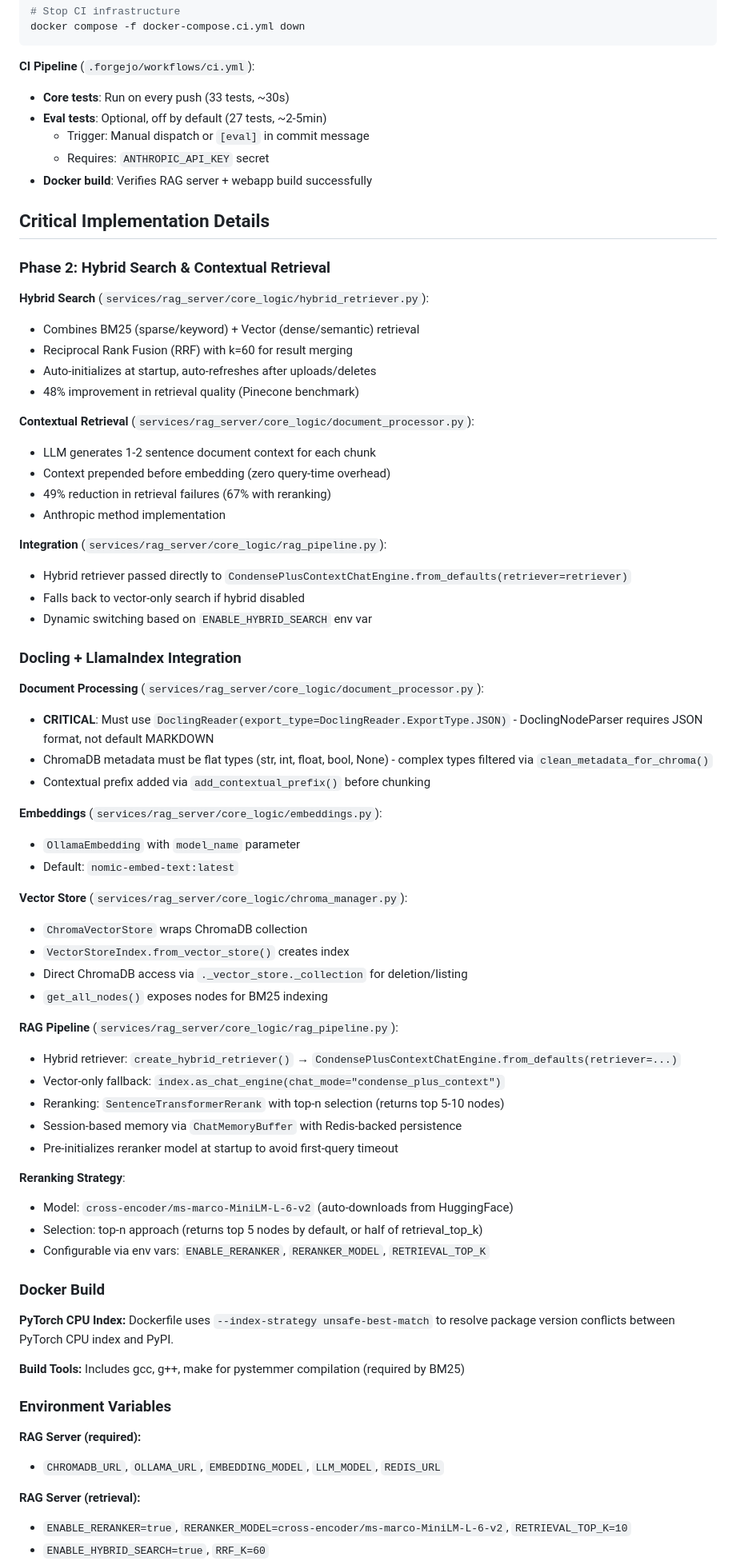
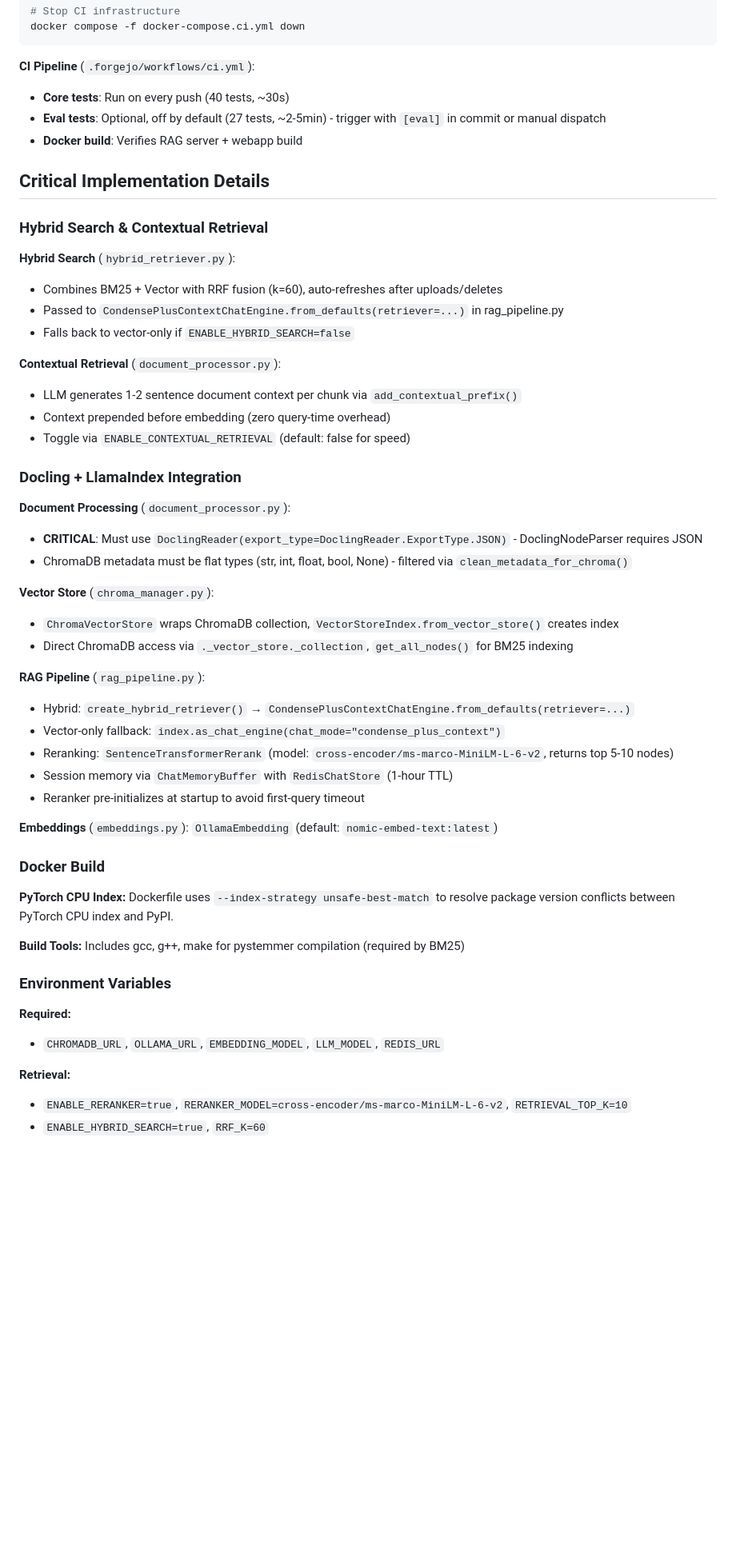
Before and after one commit to gittycat/rag-docling, a Markdown page: CLAUDE.md, the part around one of its changes. Shown at 80% size. GitHub-like rendering; blank space fills up the shorter version.

Commit message:
Review and optimisation of CLAUDE.md

````diff
--- a/CLAUDE.md
+++ b/CLAUDE.md
@@ -152,61 +147,42 @@ docker compose -f docker-compose.ci.yml down
 ```
 
 **CI Pipeline** (`.forgejo/workflows/ci.yml`):
-- **Core tests**: Run on every push (33 tests, ~30s)
-- **Eval tests**: Optional, off by default (27 tests, ~2-5min)
-  - Trigger: Manual dispatch or `[eval]` in commit message
-  - Requires: `ANTHROPIC_API_KEY` secret
-- **Docker build**: Verifies RAG server + webapp build successfully
+- **Core tests**: Run on every push (40 tests, ~30s)
+- **Eval tests**: Optional, off by default (27 tests, ~2-5min) - trigger with `[eval]` in commit or manual dispatch
+- **Docker build**: Verifies RAG server + webapp build
 
 ## Critical Implementation Details
 
-### Phase 2: Hybrid Search & Contextual Retrieval
+### Hybrid Search & Contextual Retrieval
 
-**Hybrid Search** (`services/rag_server/core_logic/hybrid_retriever.py`):
-- Combines BM25 (sparse/keyword) + Vector (dense/semantic) retrieval
-- Reciprocal Rank Fusion (RRF) with k=60 for result merging
-- Auto-initializes at startup, auto-refreshes after uploads/deletes
-- 48% improvement in retrieval quality (Pinecone benchmark)
+**Hybrid Search** (`hybrid_retriever.py`):
+- Combines BM25 + Vector with RRF fusion (k=60), auto-refreshes after uploads/deletes
+- Passed to `CondensePlusContextChatEngine.from_defaults(retriever=...)` in rag_pipeline.py
+- Falls back to vector-only if `ENABLE_HYBRID_SEARCH=false`
 
-**Contextual Retrieval** (`services/rag_server/core_logic/document_processor.py`):
-- LLM generates 1-2 sentence document context for each chunk
+**Contextual Retrieval** (`document_processor.py`):
+- LLM generates 1-2 sentence document context per chunk via `add_contextual_prefix()`
 - Context prepended before embedding (zero query-time overhead)
-- 49% reduction in retrieval failures (67% with reranking)
-- Anthropic method implementation
-
-**Integration** (`services/rag_server/core_logic/rag_pipeline.py`):
-- Hybrid retriever passed directly to `CondensePlusContextChatEngine.from_defaults(retriever=retriever)`
-- Falls back to vector-only search if hybrid disabled
-- Dynamic switching based on `ENABLE_HYBRID_SEARCH` env var
+- Toggle via `ENABLE_CONTEXTUAL_RETRIEVAL` (default: false for speed)
 
 ### Docling + LlamaIndex Integration
 
-**Document Processing** (`services/rag_server/core_logic/document_processor.py`):
-- **CRITICAL**: Must use `DoclingReader(export_type=DoclingReader.ExportType.JSON)` - DoclingNodeParser requires JSON format, not default MARKDOWN
-- ChromaDB metadata must be flat types (str, int, float, bool, None) - complex types filtered via `clean_metadata_for_chroma()`
-- Contextual prefix added via `add_contextual_prefix()` before chunking
+**Document Processing** (`document_processor.py`):
+- **CRITICAL**: Must use `DoclingReader(export_type=DoclingReader.ExportType.JSON)` - DoclingNodeParser requires JSON
+- ChromaDB metadata must be flat types (str, int, float, bool, None) - filtered via `clean_metadata_for_chroma()`
 
-**Embeddings** (`services/rag_server/core_logic/embeddings.py`):
-- `OllamaEmbedding` with `model_name` parameter
-- Default: `nomic-embed-text:latest`
+**Vector Store** (`chroma_manager.py`):
+- `ChromaVectorStore` wraps ChromaDB collection, `VectorStoreIndex.from_vector_store()` creates index
+- Direct ChromaDB access via `._vector_store._collection`, `get_all_nodes()` for BM25 indexing
 
-**Vector Store** (`services/rag_server/core_logic/chroma_manager.py`):
-- `ChromaVectorStore` wraps ChromaDB collection
-- `VectorStoreIndex.from_vector_store()` creates index
-- Direct ChromaDB access via `._vector_store._collection` for deletion/listing
-- `get_all_nodes()` exposes nodes for BM25 indexing
+**RAG Pipeline** (`rag_pipeline.py`):
+- Hybrid: `create_hybrid_retriever()` → `CondensePlusContextChatEngine.from_defaults(retriever=...)`
+- Vector-only fallback: `index.as_chat_engine(chat_mode="condense_plus_context")`
+- Reranking: `SentenceTransformerRerank` (model: `cross-encoder/ms-marco-MiniLM-L-6-v2`, returns top 5-10 nodes)
+- Session memory via `ChatMemoryBuffer` with `RedisChatStore` (1-hour TTL)
+- Reranker pre-initializes at startup to avoid first-query timeout
 
-**RAG Pipeline** (`services/rag_server/core_logic/rag_pipeline.py`):
-- Hybrid retriever: `create_hybrid_retriever()` → `CondensePlusContextChatEngine.from_defaults(retriever=...)`
-- Vector-only fallback: `index.as_chat_engine(chat_mode="condense_plus_context")`
-- Reranking: `SentenceTransformerRerank` with top-n selection (returns top 5-10 nodes)
-- Session-based memory via `ChatMemoryBuffer` with Redis-backed persistence
-- Pre-initializes reranker model at startup to avoid first-query timeout
-
-**Reranking Strategy**:
-- Model: `cross-encoder/ms-marco-MiniLM-L-6-v2` (auto-downloads from HuggingFace)
-- Selection: top-n approach (returns top 5 nodes by default, or half of retrieval_top_k)
-- Configurable via env vars: `ENABLE_RERANKER`, `RERANKER_MODEL`, `RETRIEVAL_TOP_K`
+**Embeddings** (`embeddings.py`): `OllamaEmbedding` (default: `nomic-embed-text:latest`)
 
 ### Docker Build
 
@@ -216,9 +192,9 @@ docker compose -f docker-compose.ci.yml down
 
 ### Environment Variables
 
-**RAG Server (required):**
+**Required:**
 - `CHROMADB_URL`, `OLLAMA_URL`, `EMBEDDING_MODEL`, `LLM_MODEL`, `REDIS_URL`
 
-**RAG Server (retrieval):**
+**Retrieval:**
 - `ENABLE_RERANKER=true`, `RERANKER_MODEL=cross-encoder/ms-marco-MiniLM-L-6-v2`, `RETRIEVAL_TOP_K=10`
 - `ENABLE_HYBRID_SEARCH=true`, `RRF_K=60`
````
Also changed, not shown: other parts of CLAUDE.md (+59 -108 lines).
